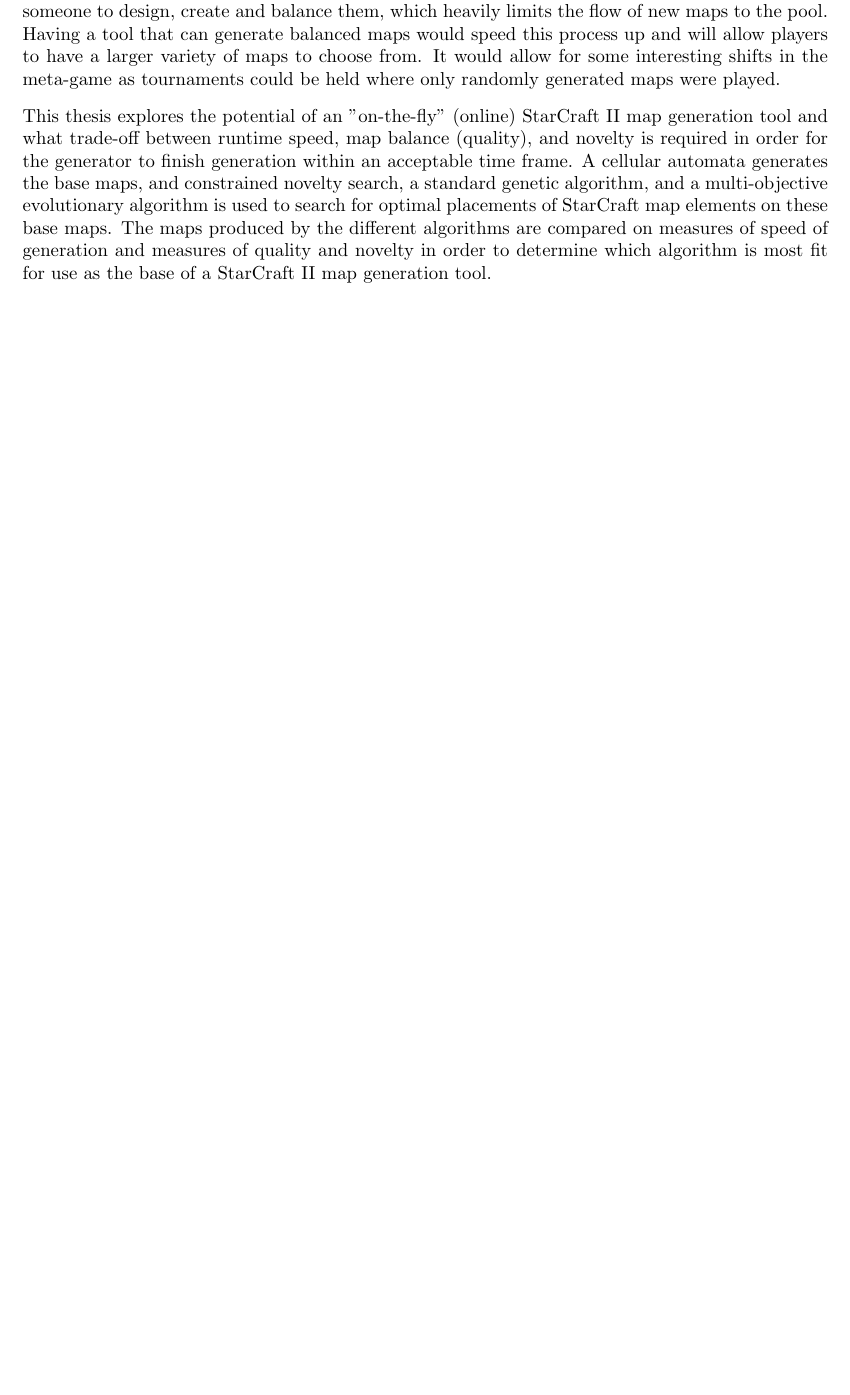
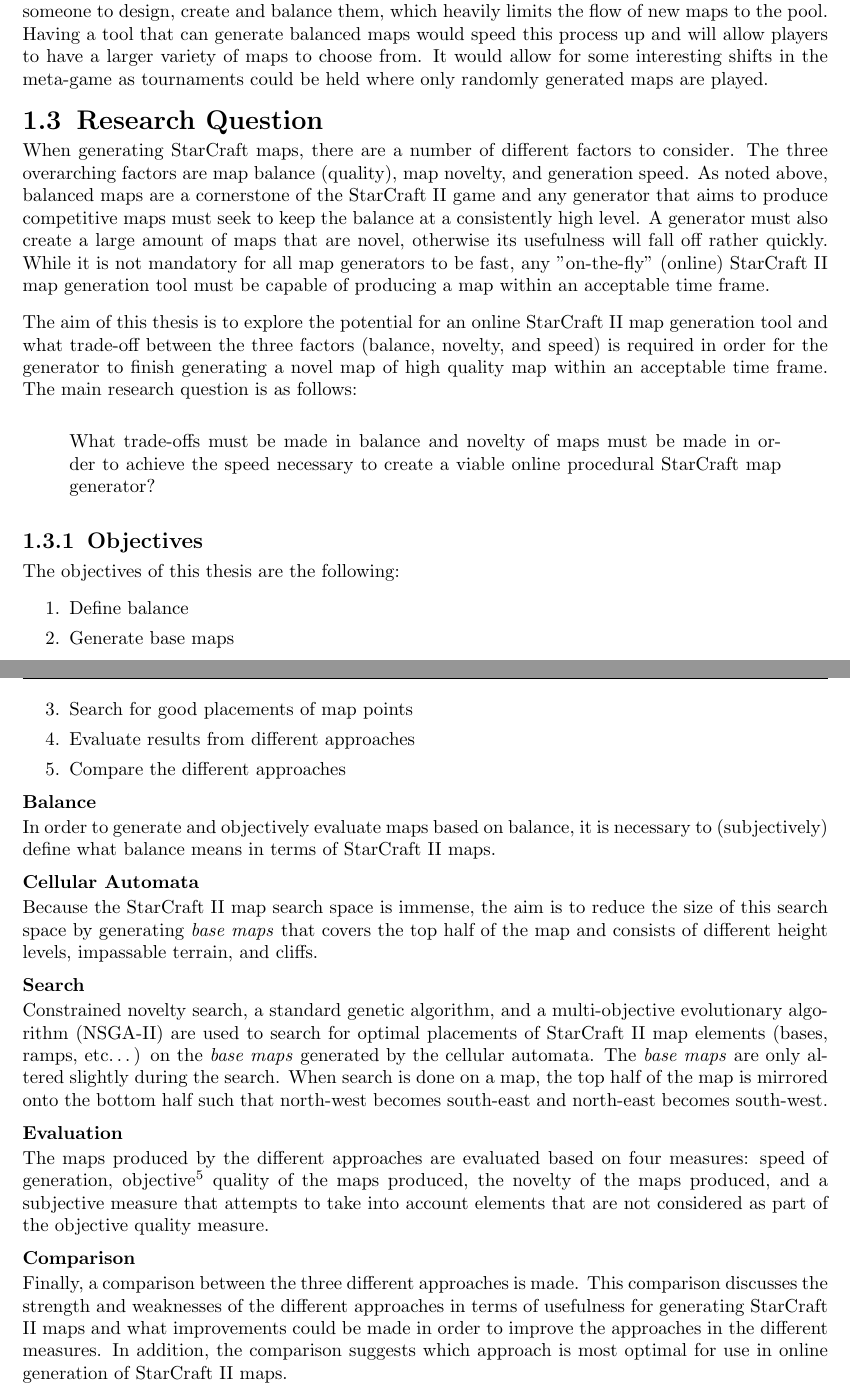
Before and after one commit to esfdk/OPMGFS, a LaTeX thesis (Report/MainReportFile.tex, which reads Report/Chapters/Introduction.tex): part of page 6 of 29 before the commit and two parts of pages 6 and 7 of 30 after it, the two joined at a grey line, cut so that both start at the same text, the shorter picture padded with empty space. Compiled offline with pdfLaTeX.

Commit message:
Slight rewrite of introduction
Slightly modification to introduction in order to incorporate main
research question and objectives as per supervisor request.
(Report writing is hard!)

```diff
--- a/Report/Chapters/Introduction.tex
+++ b/Report/Chapters/Introduction.tex
@@ -53,6 +53,35 @@
 \subsection{StarCraft and PCG}
 \label{introduction_starcraft_pcg}
 
-The StarCraft II Map Editor provides players the tools necessary to create their own maps from the ground-up. These maps can be published to the StarCraft Arcade\cite{starcraftarcade} and, from there, be played by players around the world. This is a good initiative, as it allows players to get a fresh breath of air, if they have grown bored of the standard maps. The only problem is that new maps require someone to design, create and balance them, which heavily limits the flow of new maps to the pool. Having a tool that can generate balanced maps would speed this process up and will allow players to have a larger variety of maps to choose from. It would allow for some interesting shifts in the meta-game as tournaments could be held where only randomly generated maps were played.
+The StarCraft II Map Editor provides players the tools necessary to create their own maps from the ground-up. These maps can be published to the StarCraft Arcade\cite{starcraftarcade} and, from there, be played by players around the world. This is a good initiative, as it allows players to get a fresh breath of air, if they have grown bored of the standard maps. The only problem is that new maps require someone to design, create and balance them, which heavily limits the flow of new maps to the pool. Having a tool that can generate balanced maps would speed this process up and will allow players to have a larger variety of maps to choose from. It would allow for some interesting shifts in the meta-game as tournaments could be held where only randomly generated maps are played.
 
-This thesis explores the potential of an "on-the-fly" (online) StarCraft II map generation tool and what trade-off between runtime speed, map balance (quality), and novelty is required in order for the generator to finish generation within an acceptable time frame. A cellular automata generates the base maps, and constrained novelty search, a standard genetic algorithm, and a multi-objective evolutionary algorithm is used to search for optimal placements of StarCraft map elements on these base maps. The maps produced by the different algorithms are compared on measures of speed of generation and measures of quality and novelty in order to determine which algorithm is most fit for use as the base of a StarCraft II map generation tool.
+\section{Research Question}
+\label{introduction_researchquestion}
+When generating StarCraft maps, there are a number of different factors to consider. The three overarching factors are map balance (quality), map novelty, and generation speed. As noted above, balanced maps are a cornerstone of the StarCraft II game and any generator that aims to produce competitive maps must seek to keep the balance at a consistently high level. A generator must also create a large amount of maps that are novel, otherwise its usefulness will fall off rather quickly. While it is not mandatory for all map generators to be fast, any "on-the-fly" (online) StarCraft II map generation tool must be capable of producing a map within an acceptable time frame.
+
+The aim of this thesis is to explore the potential for an online StarCraft II map generation tool and what trade-off between the three factors (balance, novelty, and speed) is required in order for the generator to finish generating a novel map of high quality map within an acceptable time frame. The main research question is as follows:
+\begin{quote}
+What trade-offs must be made in balance and novelty of maps must be made in order to achieve the speed necessary to create a viable online procedural StarCraft map generator?
+\end{quote}
+
+\subsection{Objectives}
+\label{introduction_starcraft_objectives}
+The objectives of this thesis are the following:
+\begin{my_enumerate}
+\item Define balance
+\item Generate base maps
+\item Search for good placements of map points
+\item Evaluate results from different approaches
+\item Compare the different approaches
+\end{my_enumerate}
+
+\subsubsection{Balance}
+In order to generate and objectively evaluate maps based on balance, it is necessary to (subjectively) define what balance means in terms of StarCraft II maps.
+\subsubsection{Cellular Automata}
+Because the StarCraft II map search space is immense, the aim is to reduce the size of this search space by generating \textit{base maps} that covers the top half of the map and consists of different height levels, impassable terrain, and cliffs.
+\subsubsection{Search}
+Constrained novelty search, a standard genetic algorithm, and a multi-objective evolutionary algorithm (NSGA-II) are used to search for optimal placements of StarCraft II map elements (bases, ramps, etc\ldots) on the \textit{base maps} generated by the cellular automata. The \textit{base maps} are only altered slightly during the search. When search is done on a map, the top half of the map is mirrored onto the bottom half such that north-west becomes south-east and north-east becomes south-west.
+\subsubsection{Evaluation}
+The maps produced by the different approaches are evaluated based on four measures: speed of generation, objective\footnote{This objective quality is measured using the same fitness function used in evolution.} quality of the maps produced, the novelty of the maps produced, and a subjective measure that attempts to take into account elements that are not considered as part of the objective quality measure.
+\subsubsection{Comparison}
+Finally, a comparison between the three different approaches is made. This comparison discusses the strength and weaknesses of the different approaches in terms of usefulness for generating StarCraft II maps and what improvements could be made in order to improve the approaches in the different measures. In addition, the comparison suggests which approach is most optimal for use in online generation of StarCraft II maps.
```
Also changed, not shown: Notes.txt (+0 -3 lines), Report/Chapters/Discussion.tex (+1 -1 lines), Report/Report Structure.txt (+2 -1 lines), 1 other file.
